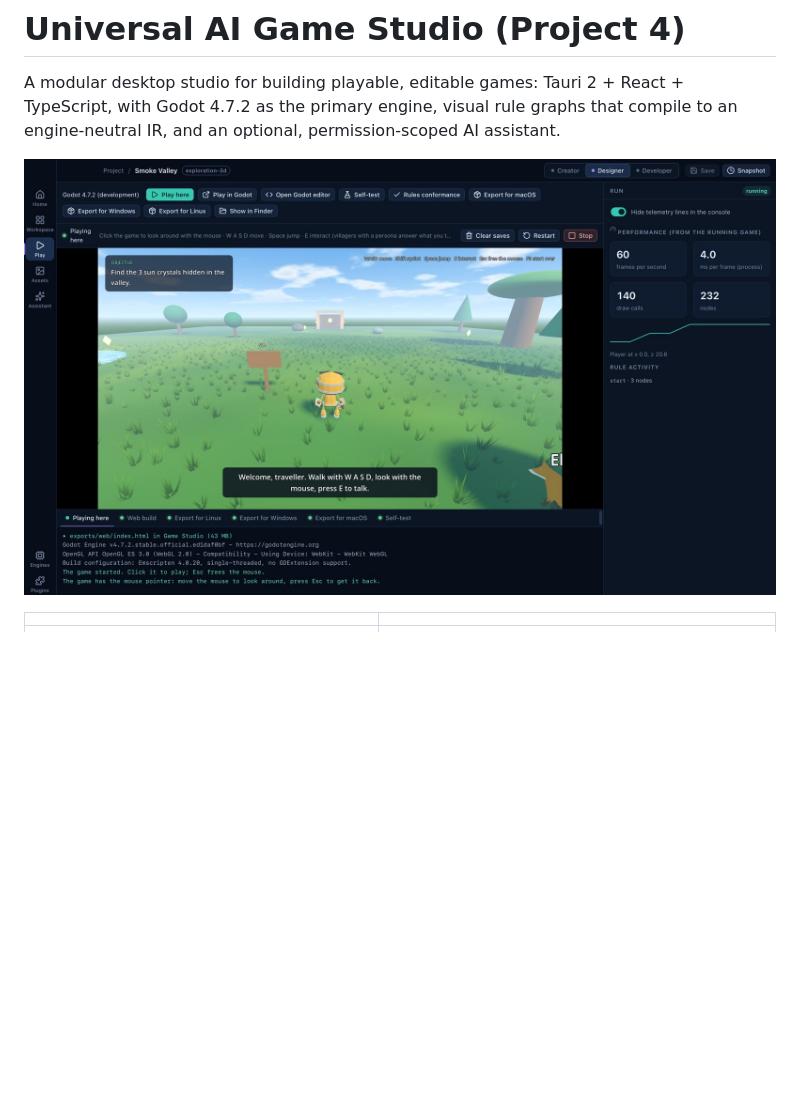
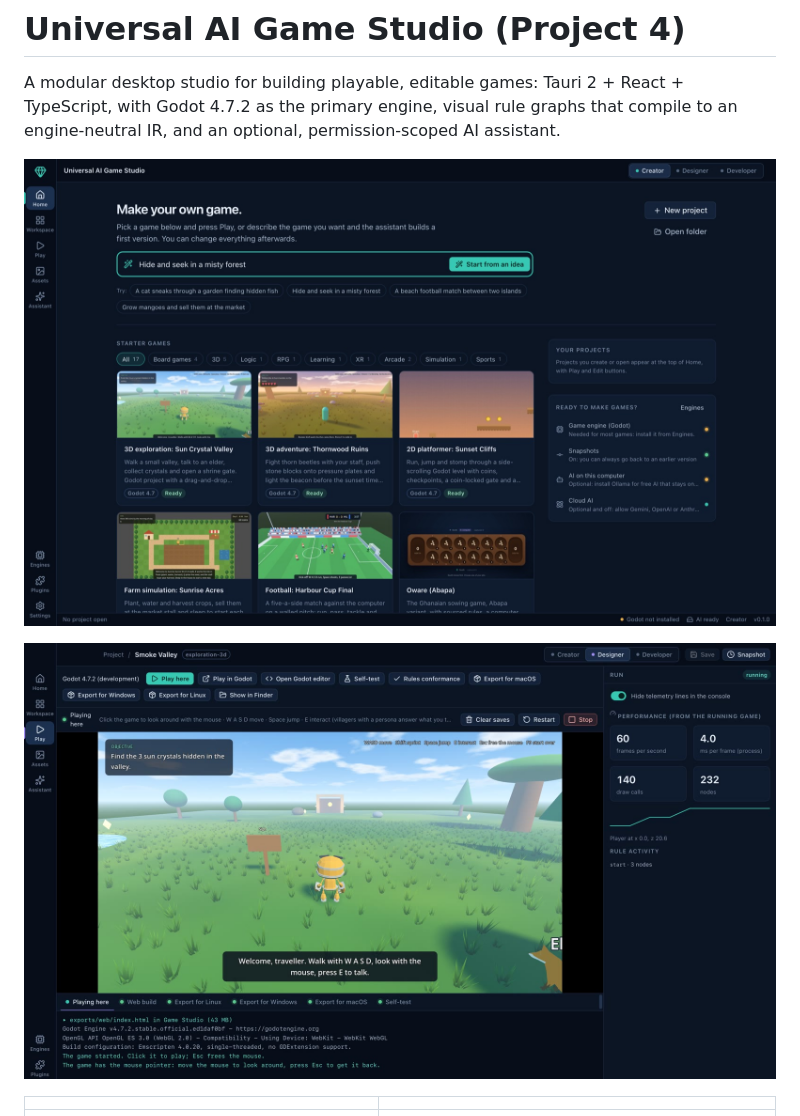
Before and after one commit to reubebe/ai-game-studio, a Markdown page: README.md, the part around the change. GitHub-like rendering; pictures changed too: docs/images/game-studio-home.jpg (added); blank space fills up the shorter version.

Commit message:
README: the new Home screen as the first picture
Co-Authored-By: Claude Opus 5.5 <noreply@anthropic.com>

```diff
--- a/README.md
+++ b/README.md
@@ -2,7 +2,9 @@
 
 A modular desktop studio for building playable, editable games: Tauri 2 + React + TypeScript, with Godot 4.7.2 as the primary engine, visual rule graphs that compile to an engine-neutral IR, and an optional, permission-scoped AI assistant.
 
-![Game Studio with the Sun Crystal Valley game running inside its Play view](docs/images/game-studio.jpg)
+![Game Studio's Home: describe a game to make, or pick a starter game](docs/images/game-studio-home.jpg)
+
+![Sun Crystal Valley running inside Game Studio's Play view](docs/images/game-studio.jpg)
 
 | | |
 |---|---|
```
